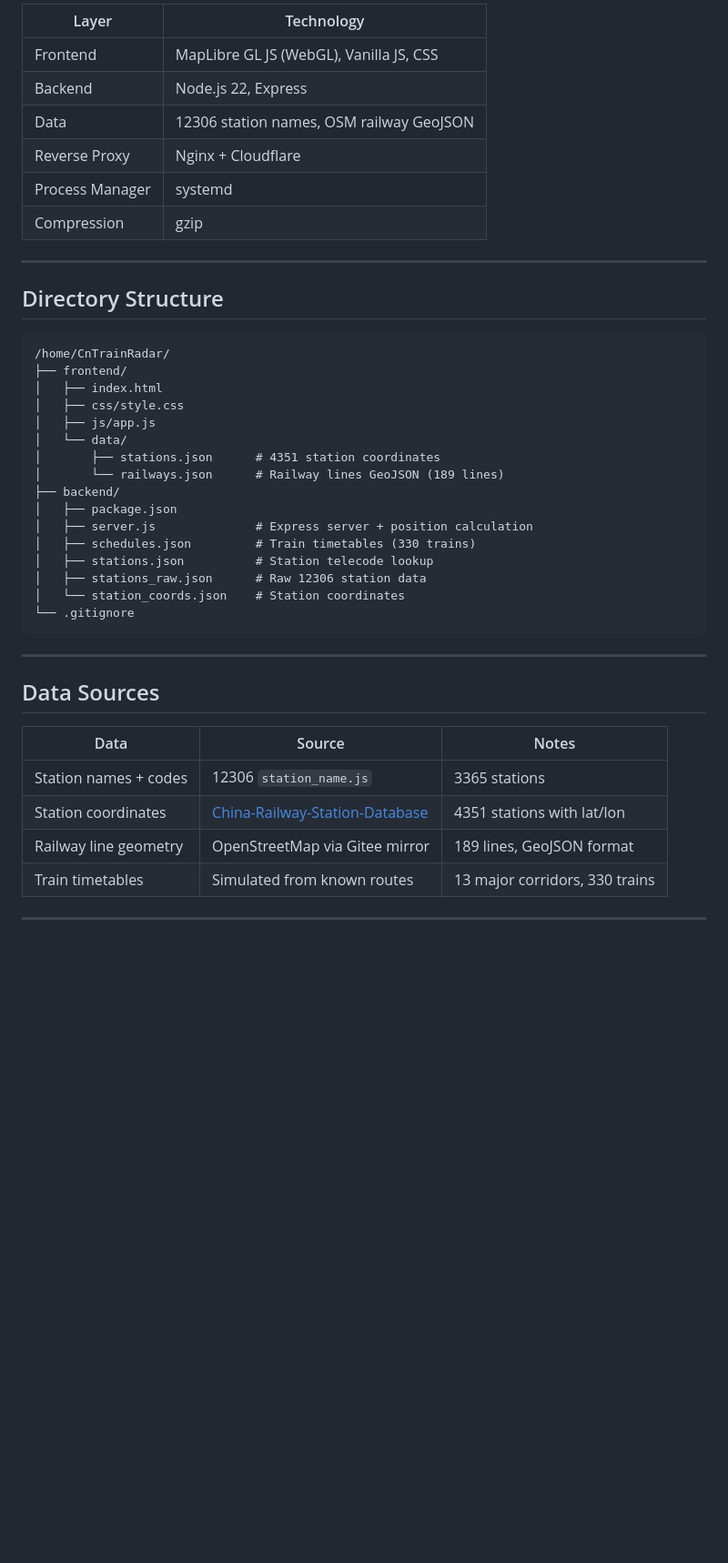
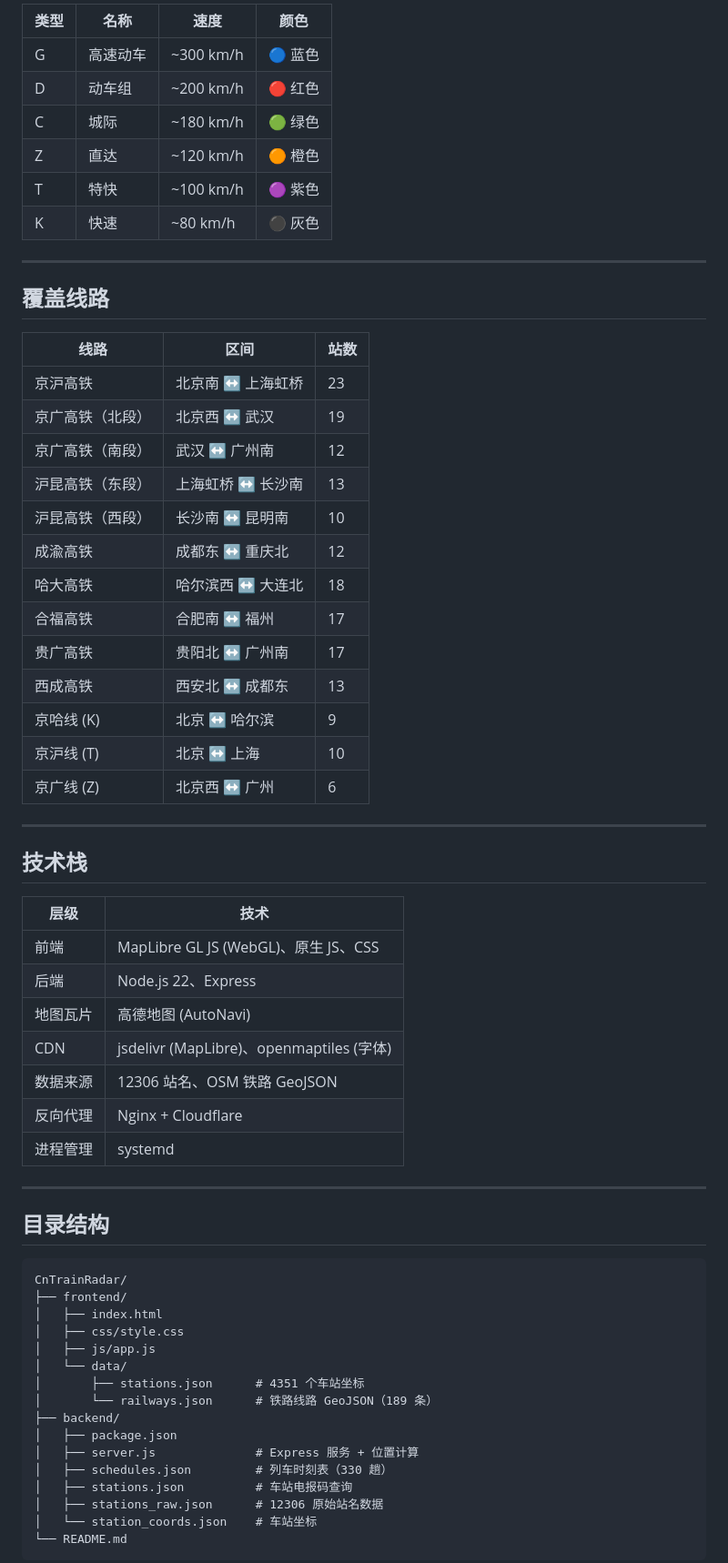
Before and after one commit to hydavinci/cntrainradar, a Markdown page: README.md, the part around one of its changes. Shown at 91% size. GitHub-like rendering; blank space fills up the shorter version.

````diff
--- a/README.md
+++ b/README.md
@@ -74,46 +75,66 @@ This is the same approach used by apps like "高铁通" (China HSR Tracker).
 
-| Layer | Technology |
-|-------|-----------|
-| Frontend | MapLibre GL JS (WebGL), Vanilla JS, CSS |
-| Backend | Node.js 22, Express |
-| Data | 12306 station names, OSM railway GeoJSON |
-| Reverse Proxy | Nginx + Cloudflare |
-| Process Manager | systemd |
-| Compression | gzip |
+| 类型 | 名称 | 速度 | 颜色 |
+|------|------|------|------|
+| G | 高速动车 | ~300 km/h | 🔵 蓝色 |
+| D | 动车组 | ~200 km/h | 🔴 红色 |
+| C | 城际 | ~180 km/h | 🟢 绿色 |
+| Z | 直达 | ~120 km/h | 🟠 橙色 |
+| T | 特快 | ~100 km/h | 🟣 紫色 |
+| K | 快速 | ~80 km/h | ⚫ 灰色 |
 
 ---
 
-## Directory Structure
+## 覆盖线路
+
+| 线路 | 区间 | 站数 |
+|------|------|------|
+| 京沪高铁 | 北京南 ↔ 上海虹桥 | 23 |
+| 京广高铁（北段） | 北京西 ↔ 武汉 | 19 |
+| 京广高铁（南段） | 武汉 ↔ 广州南 | 12 |
+| 沪昆高铁（东段） | 上海虹桥 ↔ 长沙南 | 13 |
+| 沪昆高铁（西段） | 长沙南 ↔ 昆明南 | 10 |
+| 成渝高铁 | 成都东 ↔ 重庆北 | 12 |
+| 哈大高铁 | 哈尔滨西 ↔ 大连北 | 18 |
+| 合福高铁 | 合肥南 ↔ 福州 | 17 |
+| 贵广高铁 | 贵阳北 ↔ 广州南 | 17 |
+| 西成高铁 | 西安北 ↔ 成都东 | 13 |
+| 京哈线 (K) | 北京 ↔ 哈尔滨 | 9 |
+| 京沪线 (T) | 北京 ↔ 上海 | 10 |
+| 京广线 (Z) | 北京西 ↔ 广州 | 6 |
+
+---
+
+## 技术栈
+
+| 层级 | 技术 |
+|------|------|
+| 前端 | MapLibre GL JS (WebGL)、原生 JS、CSS |
+| 后端 | Node.js 22、Express |
+| 地图瓦片 | 高德地图 (AutoNavi) |
+| CDN | jsdelivr (MapLibre)、openmaptiles (字体) |
+| 数据来源 | 12306 站名、OSM 铁路 GeoJSON |
+| 反向代理 | Nginx + Cloudflare |
+| 进程管理 | systemd |
+
+---
+
+## 目录结构
 
 ```
-/home/CnTrainRadar/
+CnTrainRadar/
 ├── frontend/
 │   ├── index.html
 │   ├── css/style.css
 │   ├── js/app.js
 │   └── data/
-│       ├── stations.json      # 4351 station coordinates
-│       └── railways.json      # Railway lines GeoJSON (189 lines)
+│       ├── stations.json      # 4351 个车站坐标
+│       └── railways.json      # 铁路线路 GeoJSON（189 条）
 ├── backend/
 │   ├── package.json
-│   ├── server.js              # Express server + position calculation
-│   ├── schedules.json         # Train timetables (330 trains)
-│   ├── stations.json          # Station telecode lookup
-│   ├── stations_raw.json      # Raw 12306 station data
-│   └── station_coords.json    # Station coordinates
-└── .gitignore
+│   ├── server.js              # Express 服务 + 位置计算
+│   ├── schedules.json         # 列车时刻表（330 趟）
+│   ├── stations.json          # 车站电报码查询
+│   ├── stations_raw.json      # 12306 原始站名数据
+│   └── station_coords.json    # 车站坐标
+└── README.md
 ```
-
----
-
-## Data Sources
-
-| Data | Source | Notes |
-|------|--------|-------|
-| Station names + codes | 12306 `station_name.js` | 3365 stations |
-| Station coordinates | [China-Railway-Station-Database](https://github.com/undef-i/China-Railway-Station-Database) | 4351 stations with lat/lon |
-| Railway line geometry | OpenStreetMap via Gitee mirror | 189 lines, GeoJSON format |
-| Train timetables | Simulated from known routes | 13 major corridors, 330 trains |
-
----
-
````
Also changed, not shown: other parts of README.md (+93 -109 lines).
